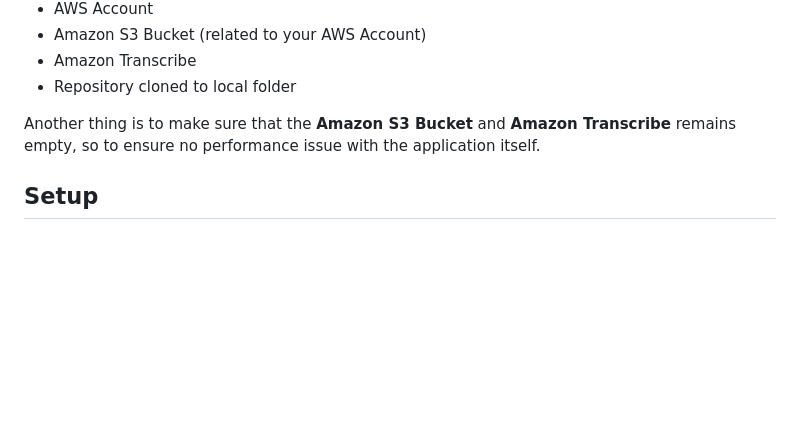
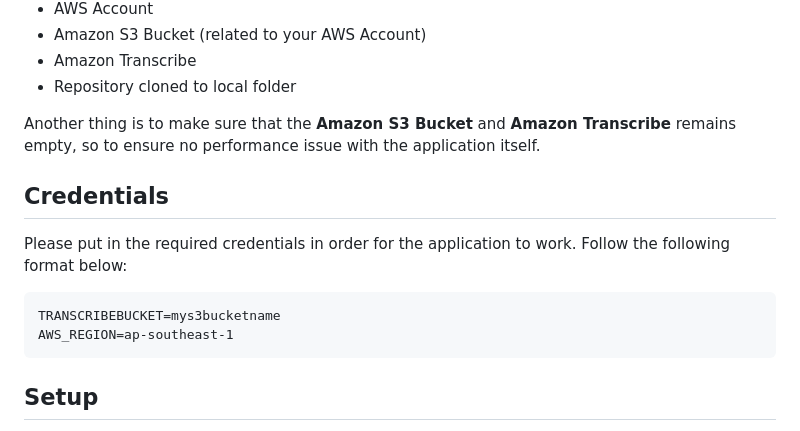
Before and after one commit to reysaputra16/audiox, a Markdown page: README.md, the part around the change. Rendered like a GitHub page; blank space fills up the shorter version.

Commit message:
Update README.md: added credentials step

````diff
--- a/README.md
+++ b/README.md
@@ -15,6 +15,13 @@ The following requirements are as follows:
 * Repository cloned to local folder
 
 Another thing is to make sure that the **Amazon S3 Bucket** and **Amazon Transcribe** remains empty, so to ensure no performance issue with the application itself.
+
+## Credentials
+Please put in the required credentials in order for the application to work. Follow the following format below:
+```
+TRANSCRIBEBUCKET=mys3bucketname
+AWS_REGION=ap-southeast-1
+```
 
 ## Setup
 A virtual environment will be made in order to not tamper with other source files on the local computer. This will ease the use of the required packages for this application
````
